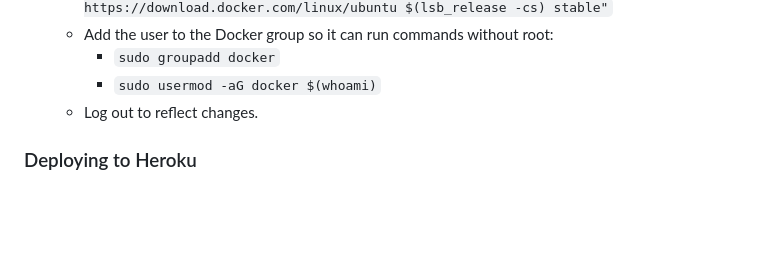
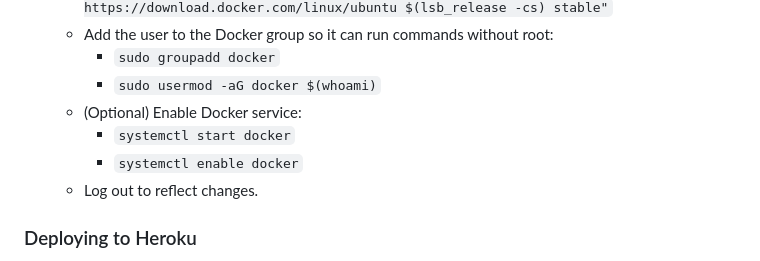
Before and after one commit to D-Pow/anime-atsume, a Markdown page: server/ReadMe.md, the part around the change. Drawn GitHub-style; blank space fills up the shorter version.

Commit message:
Add instructions for enabling Docker service

```diff
--- a/server/ReadMe.md
+++ b/server/ReadMe.md
@@ -99,6 +99,9 @@ Notes:
     - Add the user to the Docker group so it can run commands without root:
         + `sudo groupadd docker`
         + `sudo usermod -aG docker $(whoami)`
+    - (Optional) Enable Docker service:
+        + `systemctl start docker`
+        + `systemctl enable docker`
     - Log out to reflect changes.
 
 
```
